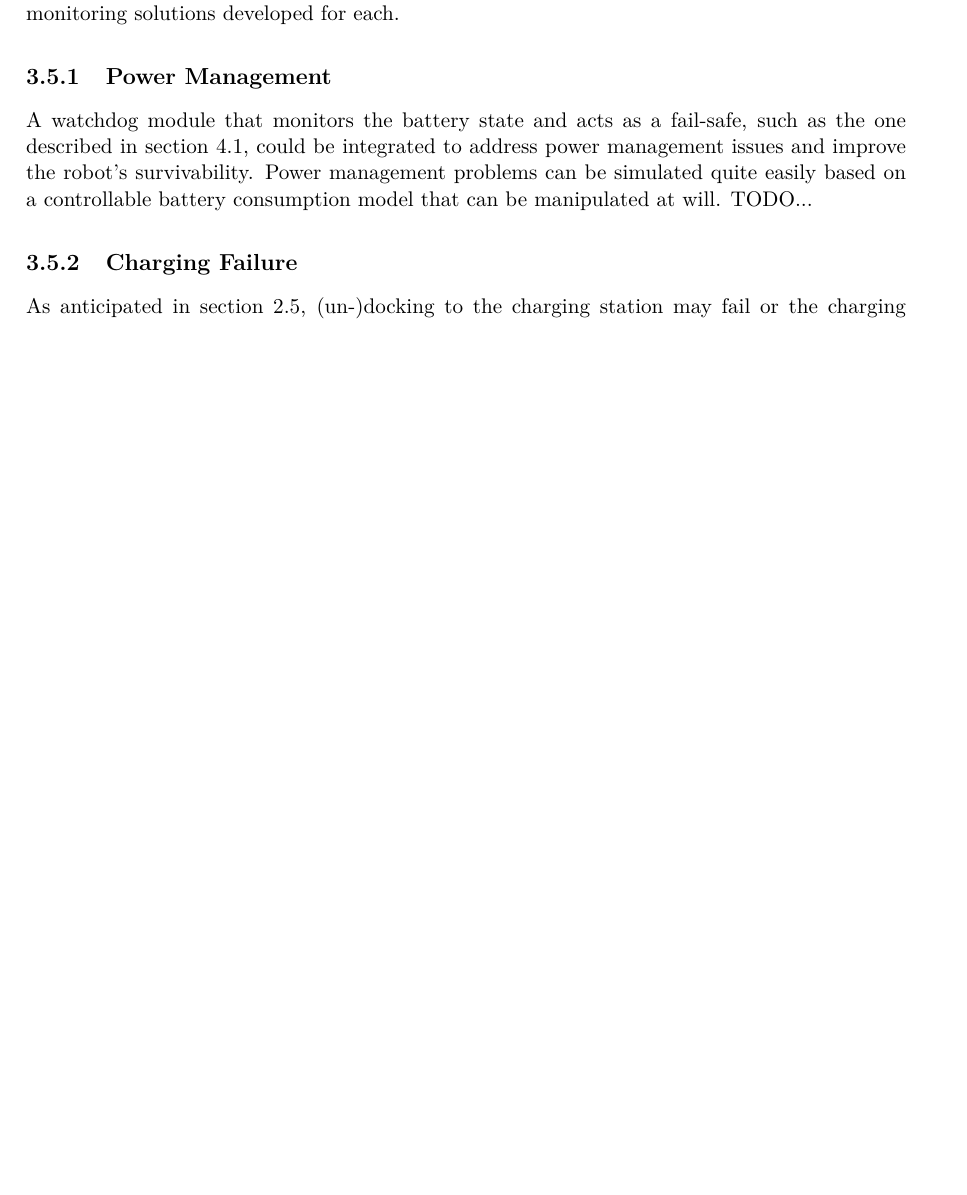
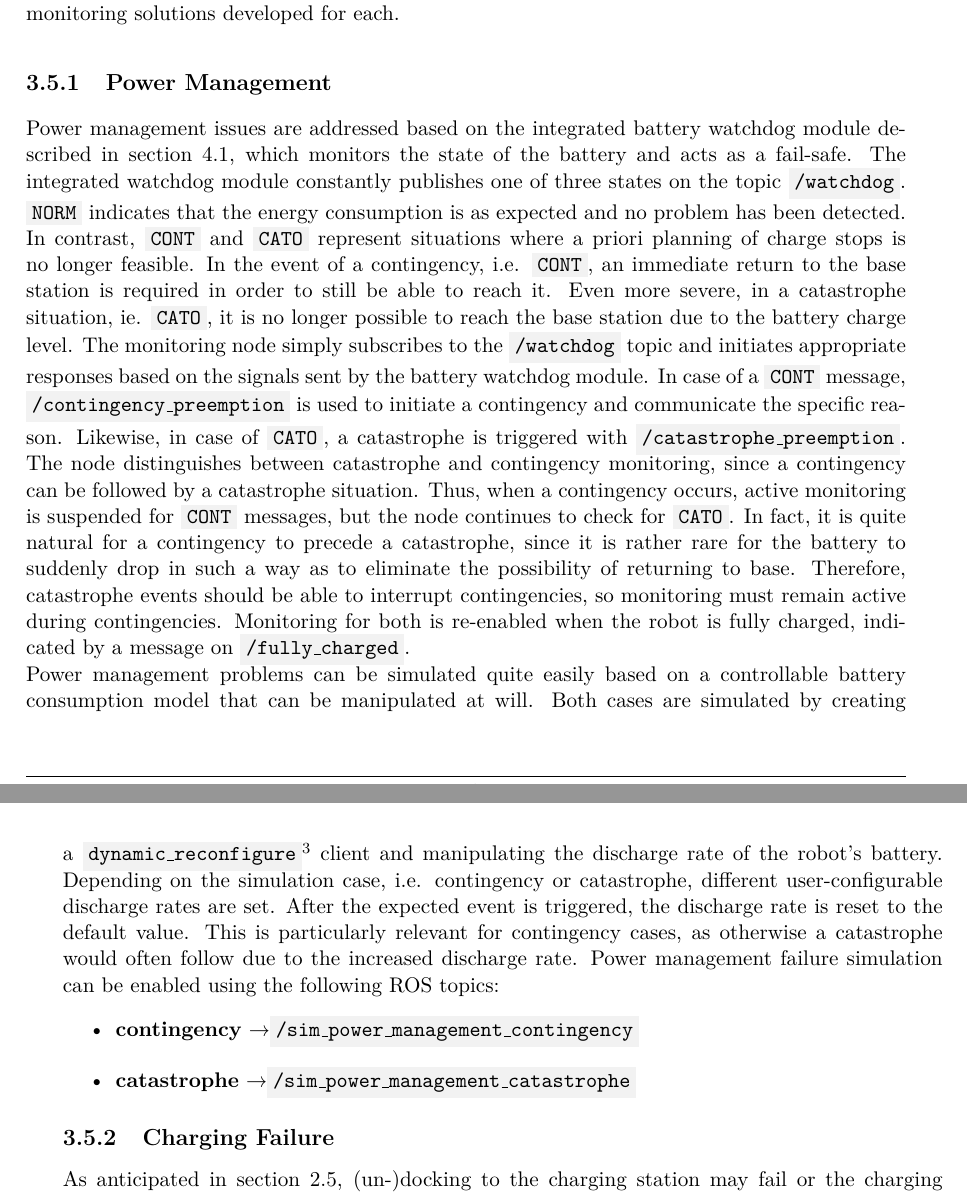
Before and after one commit to tbohne/msc, a LaTeX thesis (thesis/thesis.tex): part of page 57 of 117 before the commit and two parts of pages 57 and 58 of 117 after it, the two joined at a grey line, cut so that both start at the same text, the shorter picture padded with empty space. Compiled offline with pdfLaTeX.

Commit message:
add PM section

```diff
--- a/thesis/thesis.tex
+++ b/thesis/thesis.tex
@@ -1526,9 +1526,25 @@ In the following, the simulation of the selected LTA problems is presented along
 \subsection{Power Management}
 \label{sec:sim_and_mon_power_management}
 
-A watchdog module that monitors the battery state and acts as a fail-safe, such as the one described in section \ref{sec:battery_monitoring}, could be
-integrated to address power management issues and improve the robot's survivability.
-Power management problems can be simulated quite easily based on a controllable battery consumption model that can be manipulated at will. TODO...
+Power management issues are addressed based on the integrated battery watchdog module described in section \ref{sec:battery_monitoring}, which monitors the state of the battery
+and acts as a fail-safe. The integrated watchdog module constantly publishes one of three states on the topic \code{/watchdog}. \code{NORM} indicates that the energy consumption is
+as expected and no problem has been detected. In contrast, \code{CONT} and \code{CATO} represent situations where a priori planning of charge stops is no longer feasible. In the
+event of a contingency, i.e. \code{CONT}, an immediate return to the base station is required in order to still be able to reach it. Even more severe, in a catastrophe situation, ie.
+\code{CATO}, it is no longer possible to reach the base station due to the battery charge level. The monitoring node simply subscribes to the \code{/watchdog} topic and initiates
+appropriate responses based on the signals sent by the battery watchdog module. In case of a \code{CONT} message, \code{/contingency\_preemption} is used to initiate a contingency
+and communicate the specific reason. Likewise, in case of \code{CATO}, a catastrophe is triggered with \code{/catastrophe\_preemption}. The node distinguishes between catastrophe
+and contingency monitoring, since a contingency can be followed by a catastrophe situation. Thus, when a contingency occurs, active monitoring is suspended for \code{CONT} messages,
+but the node continues to check for \code{CATO}. In fact, it is quite natural for a contingency to precede a catastrophe, since it is rather rare for the battery to suddenly drop in
+such a way as to eliminate the possibility of returning to base. Therefore, catastrophe events should be able to interrupt contingencies, so monitoring must remain active during
+contingencies. Monitoring for both is re-enabled when the robot is fully charged, indicated by a message on \code{/fully\_charged}.\newline
+Power management problems can be simulated quite easily based on a controllable battery consumption model that can be manipulated at will. Both cases are simulated by creating a
+\code{dynamic\_reconfigure}\footnote{https://wiki.ros.org/dynamic\_reconfigure} client and manipulating the discharge rate of the robot's battery. Depending on the simulation case, i.e. contingency or catastrophe, different
+user-configurable discharge rates are set. After the expected event is triggered, the discharge rate is reset to the default value. This is particularly relevant for contingency
+cases, as otherwise a catastrophe would often follow due to the increased discharge rate. Power management failure simulation can be enabled using the following ROS topics:
+\begin{itemize}
+    \item \textbf{contingency} \textrightarrow \code{/sim\_power\_management\_contingency}
+    \item \textbf{catastrophe} \textrightarrow \code{/sim\_power\_management\_catastrophe}
+\end{itemize}
 
 \subsection{Charging Failure}
 \label{sec:sim_and_mon_charging_failures}
```
